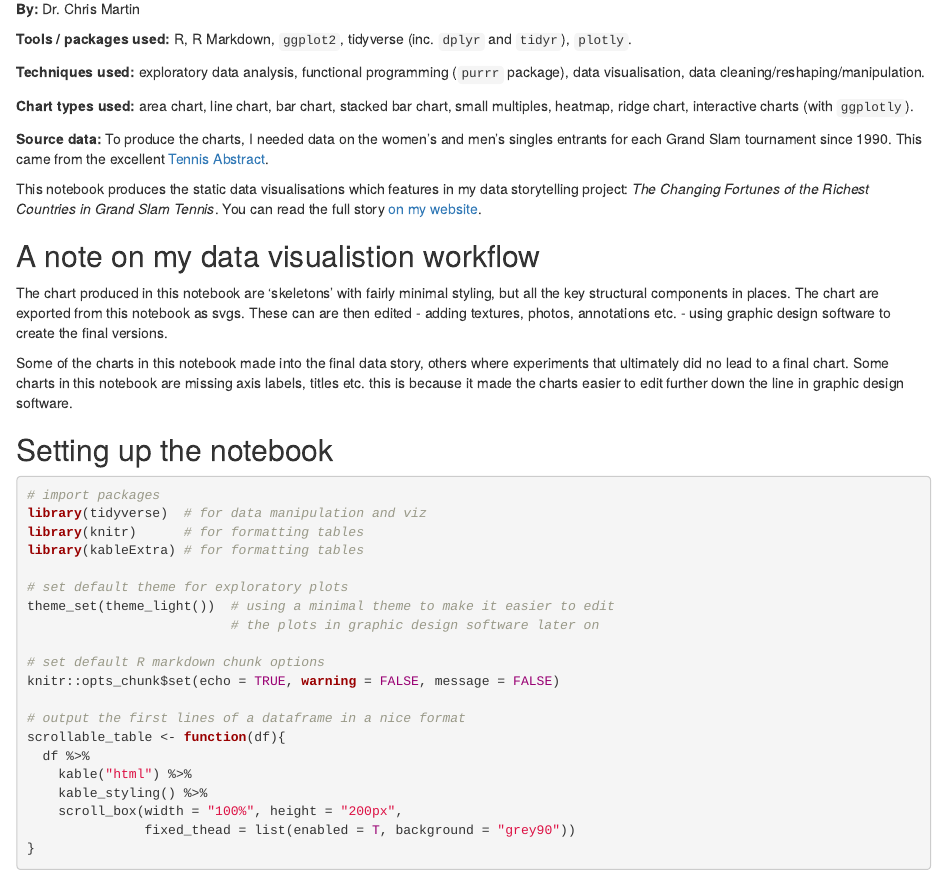
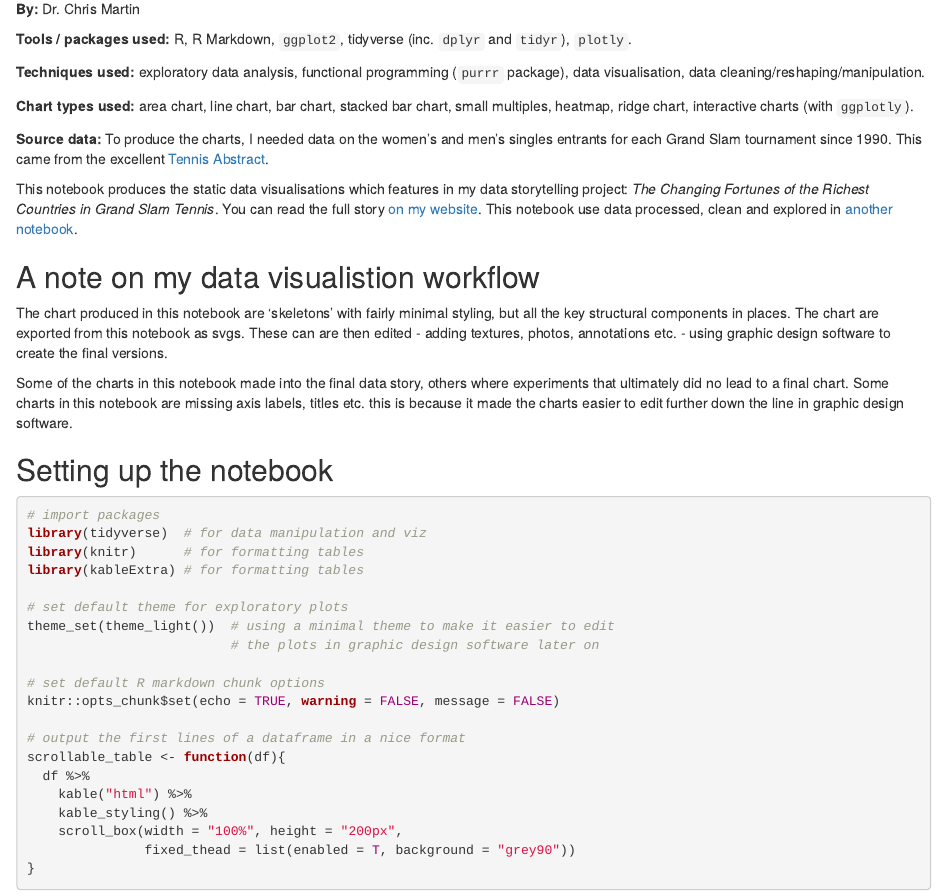
Before and after one commit to tbk03/tennis_2022, an R Markdown document (R/static_viz.Rmd): the page in a window 1100 px wide, from 720 px down. Rendered offline with R 4.5, knitr and Pandoc, with nearby package versions; drawn as R Markdown's standard HTML page in place of the format the file asks for; some code elsewhere in the file could not run offline.

Commit message:
add to intro text

```diff
--- a/R/static_viz.Rmd
+++ b/R/static_viz.Rmd
@@ -21,7 +21,7 @@ output:
 
 **Source data:** To produce the charts, I needed data on the women's and men's singles entrants for each Grand Slam tournament since 1990. This came from the excellent [Tennis Abstract](https://github.com/JeffSackmann).
 
-This notebook produces the static data visualisations which features in my data storytelling project: *The Changing Fortunes of the Richest Countries in Grand Slam Tennis*. You can read the full story [on my website](https://chris-martin-information-design.netlify.app/short-data-stories/tennis).
+This notebook produces the static data visualisations which features in my data storytelling project: *The Changing Fortunes of the Richest Countries in Grand Slam Tennis*. You can read the full story [on my website](https://chris-martin-information-design.netlify.app/short-data-stories/tennis). This notebook use data processed, clean and explored in [another notebook](https://rpubs.com/chrismartin03/964176).
 
 
 ## A note on my data visualistion workflow
```
